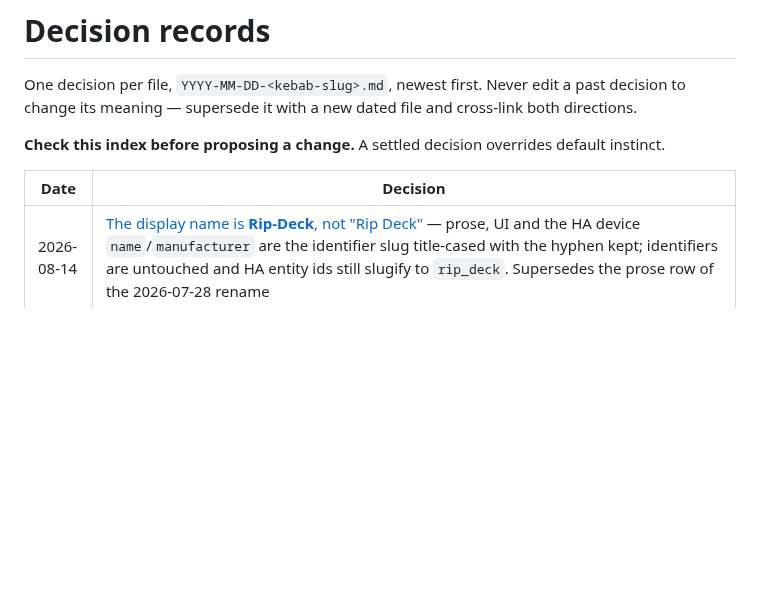
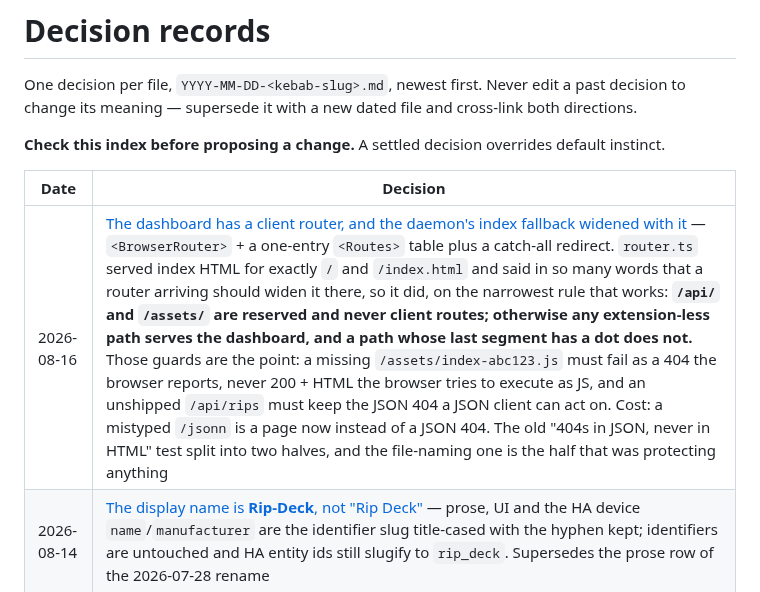
Before and after one commit to Sawtaytoes/rip-deck, a Markdown page: docs/decisions/README.md, the part around the change. Drawn GitHub-style; blank space fills up the shorter version.

```diff
--- a/docs/decisions/README.md
+++ b/docs/decisions/README.md
@@ -9,6 +9,7 @@ default instinct.
 
 | Date | Decision |
 | --- | --- |
+| 2026-08-16 | [The dashboard has a client router, and the daemon's index fallback widened with it](2026-08-16-the-dashboard-has-a-client-router.md) — `<BrowserRouter>` + a one-entry `<Routes>` table plus a catch-all redirect. `router.ts` served index HTML for exactly `/` and `/index.html` and said in so many words that a router arriving should widen it there, so it did, on the narrowest rule that works: **`/api/` and `/assets/` are reserved and never client routes; otherwise any extension-less path serves the dashboard, and a path whose last segment has a dot does not.** Those guards are the point: a missing `/assets/index-abc123.js` must fail as a 404 the browser reports, never 200 + HTML the browser tries to execute as JS, and an unshipped `/api/rips` must keep the JSON 404 a JSON client can act on. Cost: a mistyped `/jsonn` is a page now instead of a JSON 404. The old "404s in JSON, never in HTML" test split into two halves, and the file-naming one is the half that was protecting anything |
 | 2026-08-14 | [The display name is **Rip-Deck**, not "Rip Deck"](2026-08-14-the-display-name-is-rip-deck-not-two-words.md) — prose, UI and the HA device `name`/`manufacturer` are the identifier slug title-cased with the hyphen kept; identifiers are untouched and HA entity ids still slugify to `rip_deck`. Supersedes the prose row of the 2026-07-28 rename |
 | 2026-08-09 | [**Mobile poster-tap redesign is deferred** — the always-on inline poster + Lightbox on narrow cards is enough for now; full-bleed "tap → logs" may be revisited later. Options mock kept at `docs/previews/2026-08-09-mobile-poster-tap-options.html`. PR after-shots had no art because mock fixtures leave `poster: null`](2026-08-09-mobile-poster-tap-deferred-inline-poster-is-enough.md) |
 | 2026-08-09 | [Light-mode chrome uses Charcuterie tokens; poster and title stay on narrow cards](2026-08-09-light-mode-chrome-and-narrow-poster.md) — bay chrome / action buttons leave hardcoded dark hexes for `surface`/`content`/`border`/`intent-*` tokens and `@charcuterie/ui` `Button`; the poster is always shown when present (`w-16` narrow / `w-28` at `@md/bay`), and the title wraps instead of truncating behind the action row. **Closes** the half-done light-mode caveat on the 2026-08-03 first-paint decision |
```
Also changed, not shown: docs/decisions/2026-08-16-the-dashboard-has-a-client-router.md (added, +103 -0 lines), docs/images/pr3-after-api-unknown.png (added), docs/images/pr3-after-deeplink-bay-3.png (added), docs/images/pr3-after-missing-bundle.png (added), docs/images/pr3-before-api-unknown.png (added), docs/images/pr3-before-deeplink-bay-3.png (added), 6 other files.
